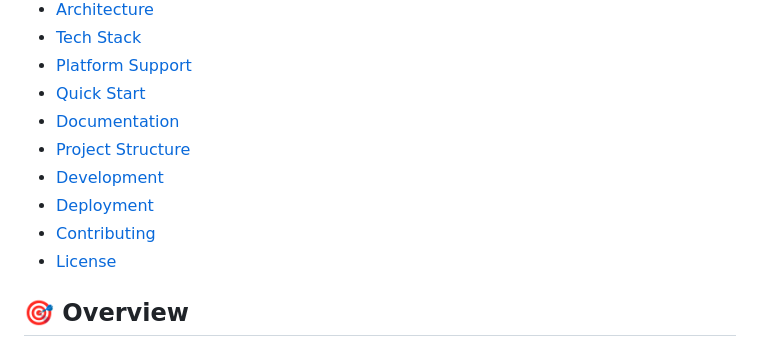
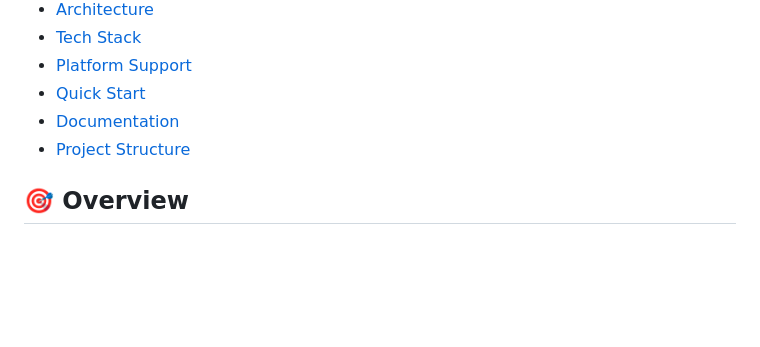
Before and after one commit to houssamb4/GreenBankingSystem, a Markdown page: README.md, the part around one of its changes. Drawn GitHub-style; blank space fills up the shorter version.

Commit message:
Update README to remove unnecessary sections
Removed sections related to Development, Deployment, Contributing, and License from the README.

```diff
--- a/README.md
+++ b/README.md
@@ -14,10 +17,6 @@ A comprehensive digital banking platform that **automatically calculates the car
 - [Quick Start](#-quick-start)
 - [Documentation](#-documentation)
 - [Project Structure](#-project-structure)
-- [Development](#-development)
-- [Deployment](#-deployment)
-- [Contributing](#-contributing)
-- [License](#-license)
 
 ## 🎯 Overview
 
```
Also changed, not shown: other parts of README.md (+3 -0 lines).
